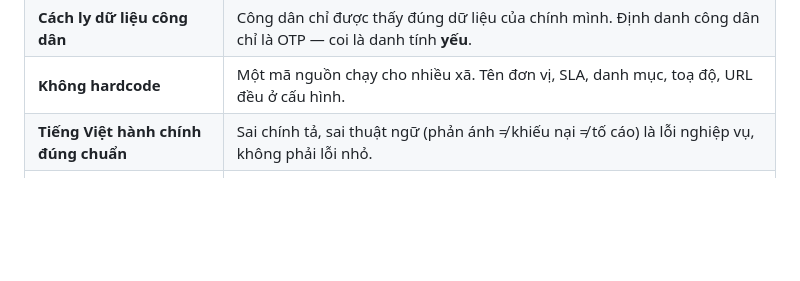
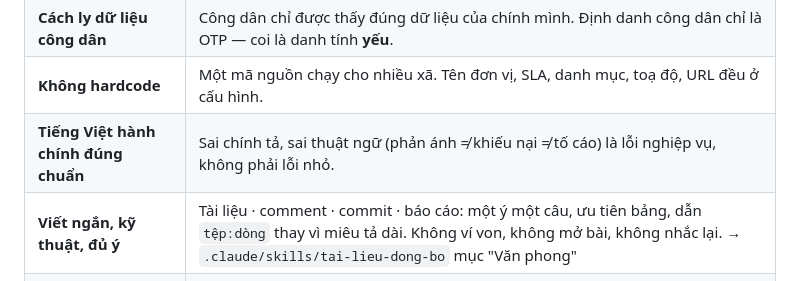
Before and after one commit to tamtd91ht/vigov, a Markdown page: CLAUDE.md, the part around the change. GitHub-like rendering; blank space fills up the shorter version.

```diff
--- a/CLAUDE.md
+++ b/CLAUDE.md
@@ -28,6 +28,7 @@ trong dự án này chạm tới một trong ba thứ sau:
 | **Cách ly dữ liệu công dân** | Công dân chỉ được thấy đúng dữ liệu của chính mình. Định danh công dân chỉ là OTP — coi là danh tính **yếu**. |
 | **Không hardcode** | Một mã nguồn chạy cho nhiều xã. Tên đơn vị, SLA, danh mục, toạ độ, URL đều ở cấu hình. |
 | **Tiếng Việt hành chính đúng chuẩn** | Sai chính tả, sai thuật ngữ (phản ánh ≠ khiếu nại ≠ tố cáo) là lỗi nghiệp vụ, không phải lỗi nhỏ. |
+| **Viết ngắn, kỹ thuật, đủ ý** | Tài liệu · comment · commit · báo cáo: một ý một câu, ưu tiên bảng, dẫn `tệp:dòng` thay vì miêu tả dài. Không ví von, không mở bài, không nhắc lại. → `.claude/skills/tai-lieu-dong-bo` mục "Văn phong" |
 | **Kiểm chứng, đừng chỉ khai báo** | `npm run check:all` + test liên quan phải chạy thật. Báo "đã xong" khi đã chạy và thấy xanh. |
 | **Không tự chốt câu hỏi mở của khách** | ~27 câu hỏi mở ở `ESTIMATE_TECHNICAL.md` là quyết định của khách hàng. |
 
```
Also changed, not shown: .claude/CLAUDE.md (+1 -0 lines), 1 other file.
